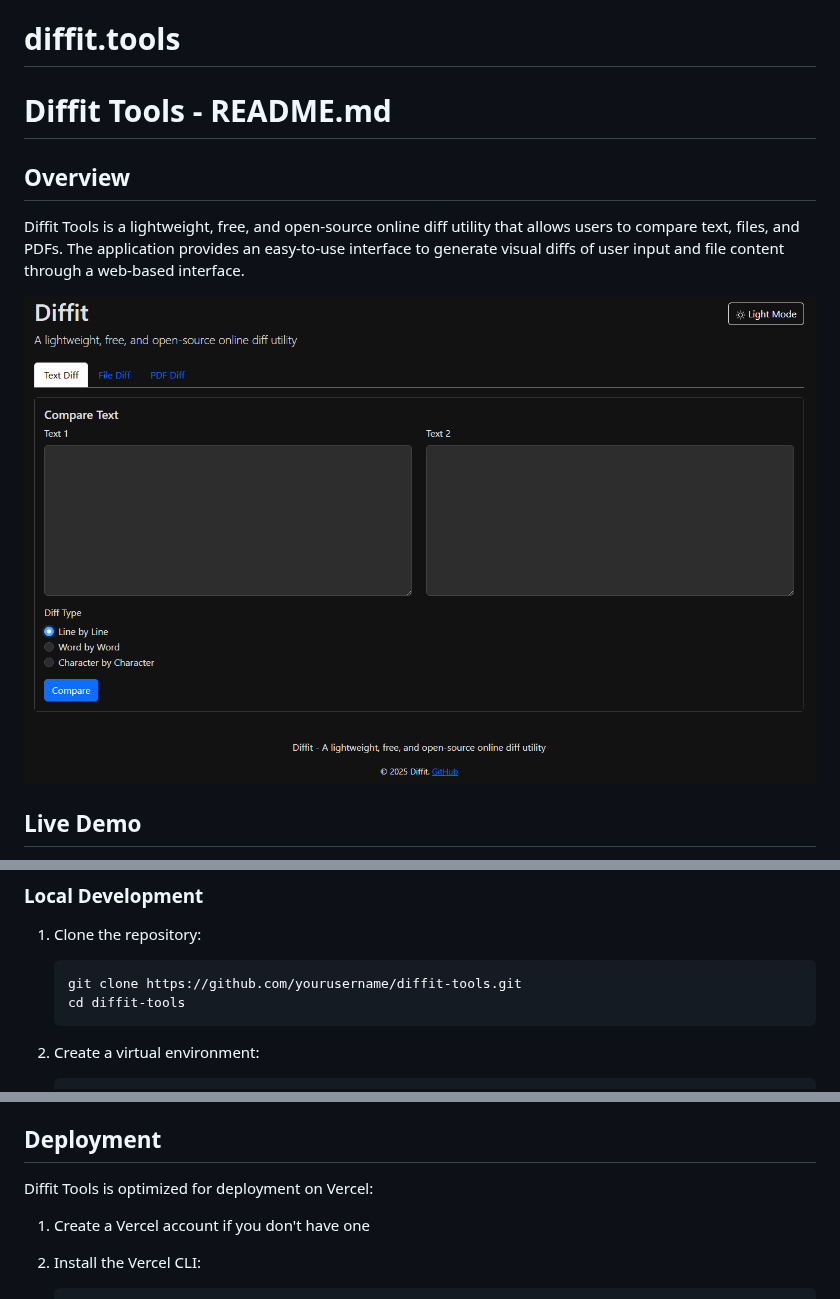
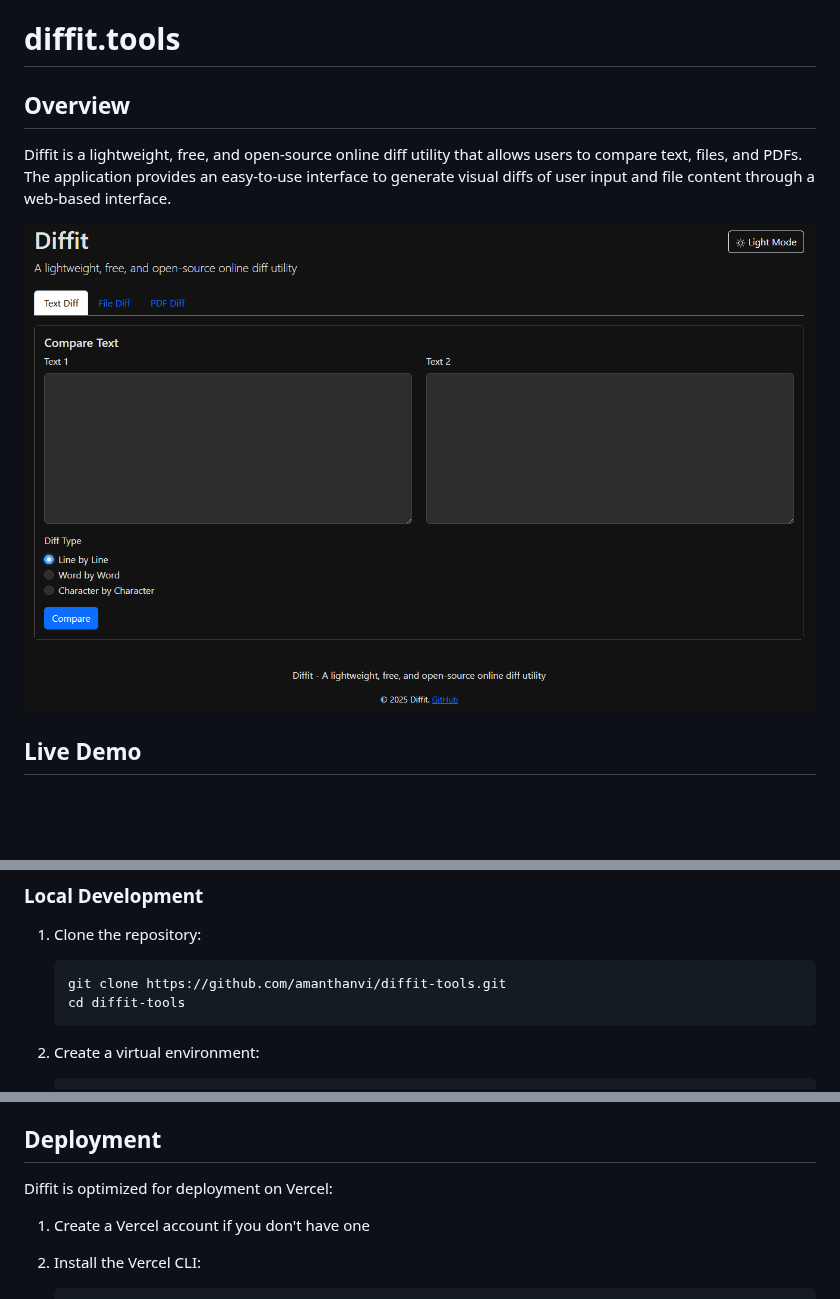
Before and after one commit to amanthanvi/diffit.tools, a Markdown page: README.md, 3 parts joined by grey strips. Rendered like a GitHub page; blank space fills up the shorter version.

````diff
--- a/README.md
+++ b/README.md
@@ -1,10 +1,8 @@
 # diffit.tools
 
-# Diffit Tools - README.md
+## Overview
+Diffit is a lightweight, free, and open-source online diff utility that allows users to compare text, files, and PDFs. The application provides an easy-to-use interface to generate visual diffs of user input and file content through a web-based interface.
 
-## Overview
-Diffit Tools is a lightweight, free, and open-source online diff utility that allows users to compare text, files, and PDFs. The application provides an easy-to-use interface to generate visual diffs of user input and file content through a web-based interface.
-
-![Diffit Tools Screenshot](diffit_screenshot.png)
+![Diffit Screenshot](diffit_screenshot.png)
 
 ## Live Demo
@@ -38,7 +36,7 @@ Diffit Tools is a lightweight, free, and open-source online diff utility that al
 ### Local Development
 1. Clone the repository:
    ```bash
-   git clone https://github.com/yourusername/diffit-tools.git
+   git clone https://github.com/amanthanvi/diffit-tools.git
    cd diffit-tools
    ```
 
@@ -67,7 +65,7 @@ For production deployment, set the following environment variables:
 - `VERCEL`: Set to "1" for production
 
 ## Deployment
-Diffit Tools is optimized for deployment on Vercel:
+Diffit is optimized for deployment on Vercel:
 
 1. Create a Vercel account if you don't have one
 2. Install the Vercel CLI:
````
Also changed, not shown: other parts of README.md (+2 -2 lines).
